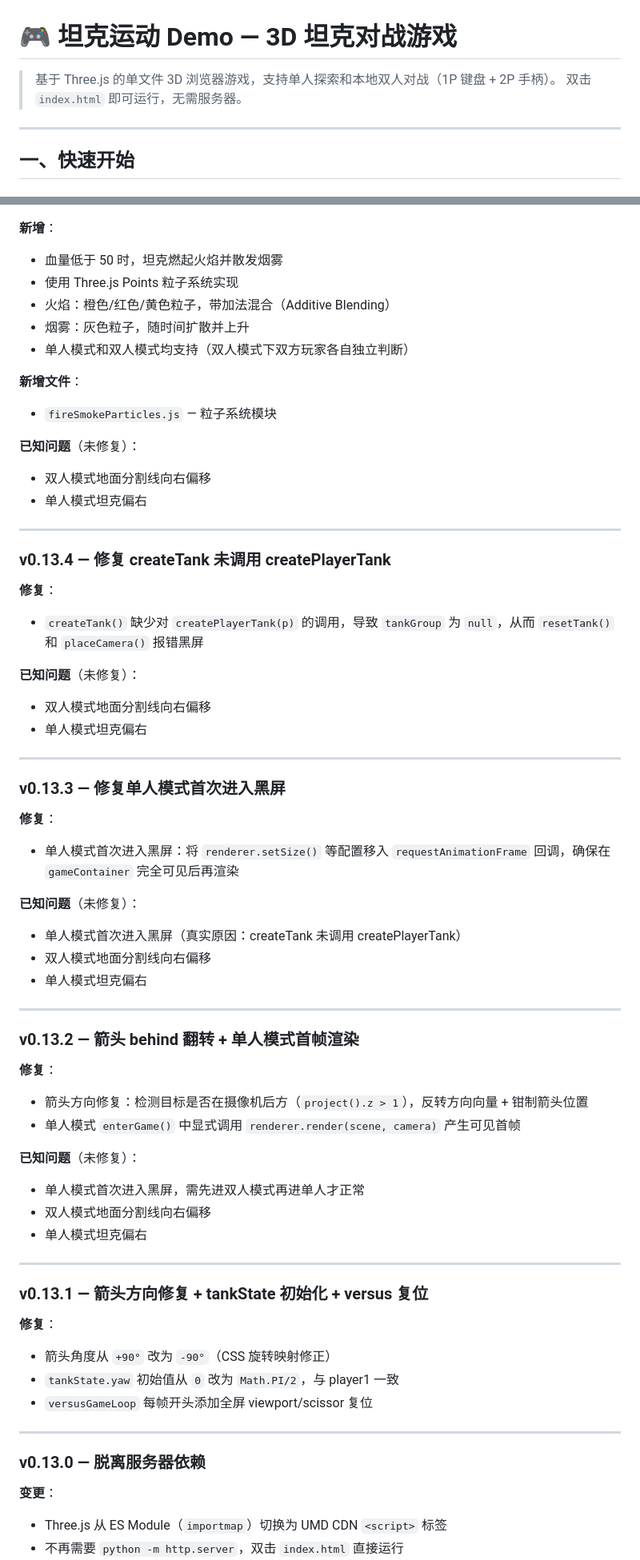
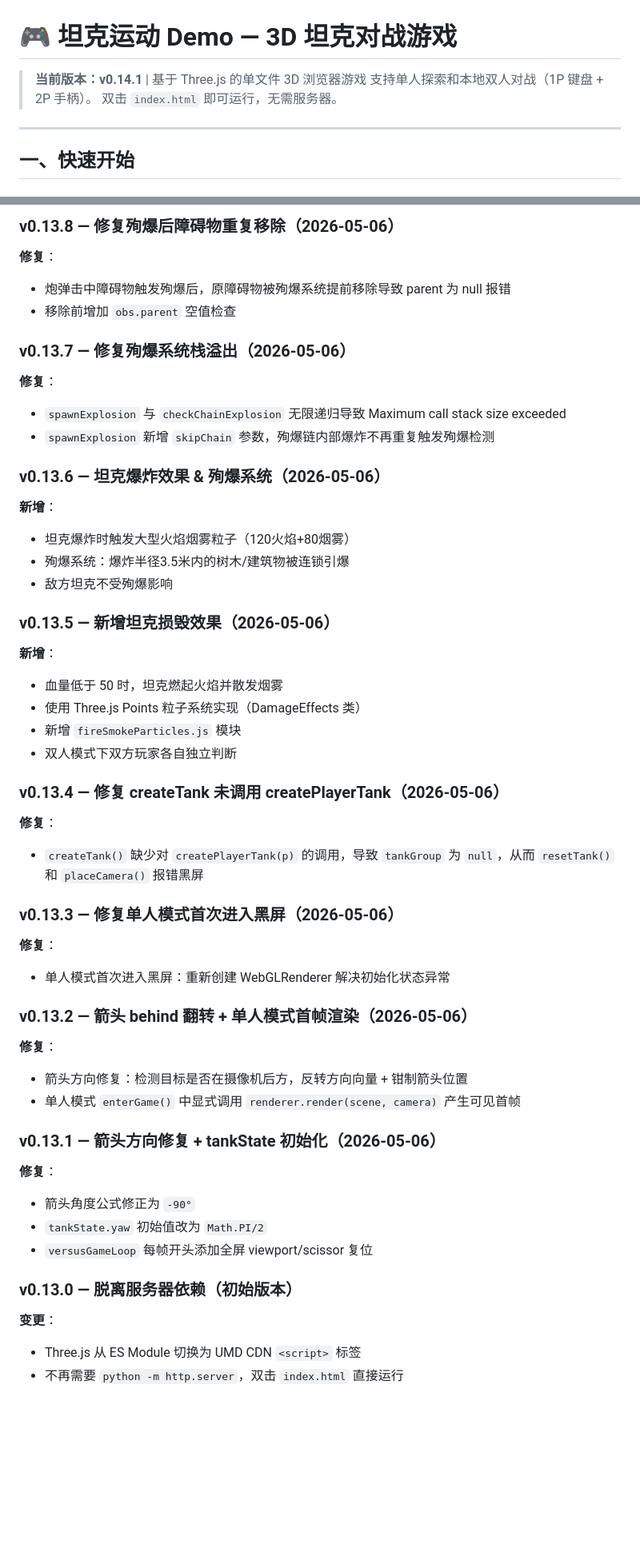
Before and after one commit to hpmax9696/tank_demo, a Markdown page: README.md, 2 parts joined by grey strips. Shown at 80% size. Drawn GitHub-style; blank space fills up the shorter version.

```diff
--- a/README.md
+++ b/README.md
@@ -1,6 +1,7 @@
 # 🎮 坦克运动 Demo — 3D 坦克对战游戏
 
-> 基于 Three.js 的单文件 3D 浏览器游戏，支持单人探索和本地双人对战（1P 键盘 + 2P 手柄）。
+> **当前版本：v0.14.1** | 基于 Three.js 的单文件 3D 浏览器游戏
+> 支持单人探索和本地双人对战（1P 键盘 + 2P 手柄）。
 > 双击 `index.html` 即可运行，无需服务器。
 
 ---
@@ -182,61 +226,46 @@ JS 部分:
+### v0.13.8 — 修复殉爆后障碍物重复移除（2026-05-06）
+**修复**：
+- 炮弹击中障碍物触发殉爆后，原障碍物被殉爆系统提前移除导致 parent 为 null 报错
+- 移除前增加 `obs.parent` 空值检查
+
+### v0.13.7 — 修复殉爆系统栈溢出（2026-05-06）
+**修复**：
+- `spawnExplosion` 与 `checkChainExplosion` 无限递归导致 Maximum call stack size exceeded
+- `spawnExplosion` 新增 `skipChain` 参数，殉爆链内部爆炸不再重复触发殉爆检测
+
+### v0.13.6 — 坦克爆炸效果 & 殉爆系统（2026-05-06）
+**新增**：
+- 坦克爆炸时触发大型火焰烟雾粒子（120火焰+80烟雾）
+- 殉爆系统：爆炸半径3.5米内的树木/建筑物被连锁引爆
+- 敌方坦克不受殉爆影响
+
+### v0.13.5 — 新增坦克损毁效果（2026-05-06）
 **新增**：
 - 血量低于 50 时，坦克燃起火焰并散发烟雾
-- 使用 Three.js Points 粒子系统实现
-- 火焰：橙色/红色/黄色粒子，带加法混合（Additive Blending）
-- 烟雾：灰色粒子，随时间扩散并上升
-- 单人模式和双人模式均支持（双人模式下双方玩家各自独立判断）
+- 使用 Three.js Points 粒子系统实现（DamageEffects 类）
+- 新增 `fireSmokeParticles.js` 模块
+- 双人模式下双方玩家各自独立判断
 
-**新增文件**：
-- `fireSmokeParticles.js` — 粒子系统模块
-
-**已知问题**（未修复）：
-- 双人模式地面分割线向右偏移
-- 单人模式坦克偏右
-
----
-
-### v0.13.4 — 修复 createTank 未调用 createPlayerTank
+### v0.13.4 — 修复 createTank 未调用 createPlayerTank（2026-05-06）
 **修复**：
 - `createTank()` 缺少对 `createPlayerTank(p)` 的调用，导致 `tankGroup` 为 `null`，从而 `resetTank()` 和 `placeCamera()` 报错黑屏
 
-**已知问题**（未修复）：
-- 双人模式地面分割线向右偏移
-- 单人模式坦克偏右
+### v0.13.3 — 修复单人模式首次进入黑屏（2026-05-06）
+**修复**：
+- 单人模式首次进入黑屏：重新创建 WebGLRenderer 解决初始化状态异常
 
----
-
-### v0.13.3 — 修复单人模式首次进入黑屏
+### v0.13.2 — 箭头 behind 翻转 + 单人模式首帧渲染（2026-05-06）
 **修复**：
-- 单人模式首次进入黑屏：将 `renderer.setSize()` 等配置移入 `requestAnimationFrame` 回调，确保在 `gameContainer` 完全可见后再渲染
-
-**已知问题**（未修复）：
-- 单人模式首次进入黑屏（真实原因：createTank 未调用 createPlayerTank）
-- 双人模式地面分割线向右偏移
-- 单人模式坦克偏右
-
----
-
-### v0.13.2 — 箭头 behind 翻转 + 单人模式首帧渲染
-**修复**：
-- 箭头方向修复：检测目标是否在摄像机后方（`project().z > 1`），反转方向向量 + 钳制箭头位置
+- 箭头方向修复：检测目标是否在摄像机后方，反转方向向量 + 钳制箭头位置
 - 单人模式 `enterGame()` 中显式调用 `renderer.render(scene, camera)` 产生可见首帧
 
-**已知问题**（未修复）：
-- 单人模式首次进入黑屏，需先进双人模式再进单人才正常
-- 双人模式地面分割线向右偏移
-- 单人模式坦克偏右
-
----
-
-### v0.13.1 — 箭头方向修复 + tankState 初始化 + versus 复位
+### v0.13.1 — 箭头方向修复 + tankState 初始化（2026-05-06）
 **修复**：
-- 箭头角度从 `+90°` 改为 `-90°`（CSS 旋转映射修正）
-- `tankState.yaw` 初始值从 `0` 改为 `Math.PI/2`，与 player1 一致
+- 箭头角度公式修正为 `-90°`
+- `tankState.yaw` 初始值改为 `Math.PI/2`
 - `versusGameLoop` 每帧开头添加全屏 viewport/scissor 复位
 
----
-
-### v0.13.0 — 脱离服务器依赖
+### v0.13.0 — 脱离服务器依赖（初始版本）
 **变更**：
-- Three.js 从 ES Module（`importmap`）切换为 UMD CDN `<script>` 标签
+- Three.js 从 ES Module 切换为 UMD CDN `<script>` 标签
 - 不再需要 `python -m http.server`，双击 `index.html` 直接运行
```
Also changed, not shown: other parts of README.md (+124 -97 lines).
